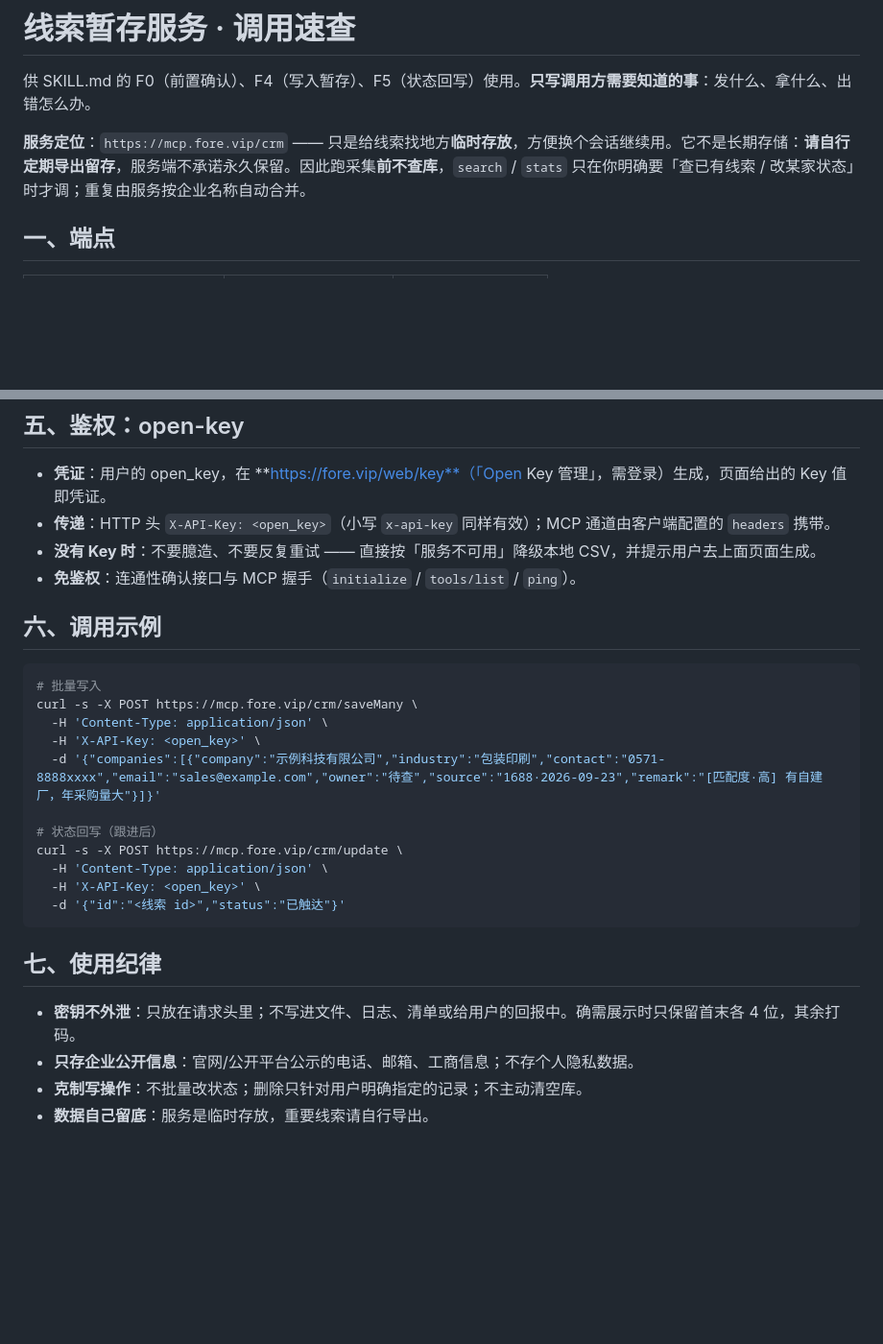
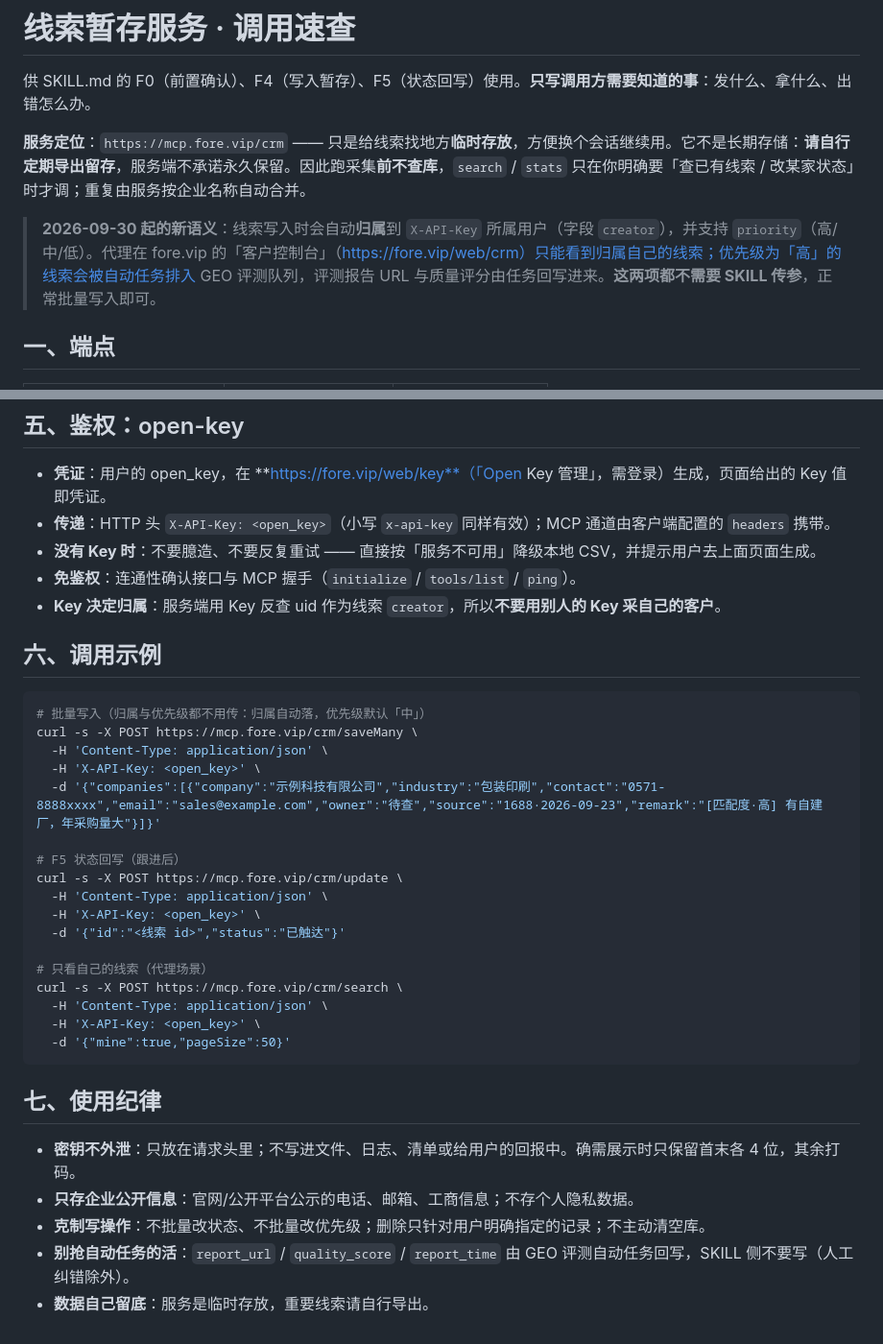
Before and after one commit to fore-auto/skills, a Markdown page: auto-find-customers/references/crm-api.md, 2 parts joined by grey strips. Shown at 96% size. Rendered like a GitHub page; blank space fills up the shorter version.

````diff
--- a/auto-find-customers/references/crm-api.md
+++ b/auto-find-customers/references/crm-api.md
@@ -3,6 +3,8 @@
 供 SKILL.md 的 F0（前置确认）、F4（写入暂存）、F5（状态回写）使用。**只写调用方需要知道的事**：发什么、拿什么、出错怎么办。
 
 **服务定位**：`https://mcp.fore.vip/crm` —— 只是给线索找地方**临时存放**，方便换个会话继续用。它不是长期存储：**请自行定期导出留存**，服务端不承诺永久保留。因此跑采集**前不查库**，`search` / `stats` 只在你明确要「查已有线索 / 改某家状态」时才调；重复由服务按企业名称自动合并。
+
+> **2026-09-30 起的新语义**：线索写入时会自动**归属**到 `X-API-Key` 所属用户（字段 `creator`），并支持 `priority`（高/中/低）。代理在 fore.vip 的「客户控制台」（https://fore.vip/web/crm）只能看到归属自己的线索；优先级为「高」的线索会被自动任务排入 GEO 评测队列，评测报告 URL 与质量评分由任务回写进来。**这两项都不需要 SKILL 传参**，正常批量写入即可。
 
 ## 一、端点
 
@@ -72,26 +81,34 @@
 - **传递**：HTTP 头 `X-API-Key: <open_key>`（小写 `x-api-key` 同样有效）；MCP 通道由客户端配置的 `headers` 携带。
 - **没有 Key 时**：不要臆造、不要反复重试 —— 直接按「服务不可用」降级本地 CSV，并提示用户去上面页面生成。
 - **免鉴权**：连通性确认接口与 MCP 握手（`initialize` / `tools/list` / `ping`）。
+- **Key 决定归属**：服务端用 Key 反查 uid 作为线索 `creator`，所以**不要用别人的 Key 采自己的客户**。
 
 ## 六、调用示例
 
 ```bash
-# 批量写入
+# 批量写入（归属与优先级都不用传：归属自动落，优先级默认「中」）
 curl -s -X POST https://mcp.fore.vip/crm/saveMany \
   -H 'Content-Type: application/json' \
   -H 'X-API-Key: <open_key>' \
   -d '{"companies":[{"company":"示例科技有限公司","industry":"包装印刷","contact":"0571-8888xxxx","email":"sales@example.com","owner":"待查","source":"1688·2026-09-23","remark":"[匹配度·高] 有自建厂，年采购量大"}]}'
 
-# 状态回写（跟进后）
+# F5 状态回写（跟进后）
 curl -s -X POST https://mcp.fore.vip/crm/update \
   -H 'Content-Type: application/json' \
   -H 'X-API-Key: <open_key>' \
   -d '{"id":"<线索 id>","status":"已触达"}'
+
+# 只看自己的线索（代理场景）
+curl -s -X POST https://mcp.fore.vip/crm/search \
+  -H 'Content-Type: application/json' \
+  -H 'X-API-Key: <open_key>' \
+  -d '{"mine":true,"pageSize":50}'
 ```
 
 ## 七、使用纪律
 
 - **密钥不外泄**：只放在请求头里；不写进文件、日志、清单或给用户的回报中。确需展示时只保留首末各 4 位，其余打码。
 - **只存企业公开信息**：官网/公开平台公示的电话、邮箱、工商信息；不存个人隐私数据。
-- **克制写操作**：不批量改状态；删除只针对用户明确指定的记录；不主动清空库。
+- **克制写操作**：不批量改状态、不批量改优先级；删除只针对用户明确指定的记录；不主动清空库。
+- **别抢自动任务的活**：`report_url` / `quality_score` / `report_time` 由 GEO 评测自动任务回写，SKILL 侧不要写（人工纠错除外）。
 - **数据自己留底**：服务是临时存放，重要线索请自行导出。
````
Also changed, not shown: other parts of auto-find-customers/references/crm-api.md (+18 -11 lines), auto-find-customers/SKILL.md (+11 -5 lines).
